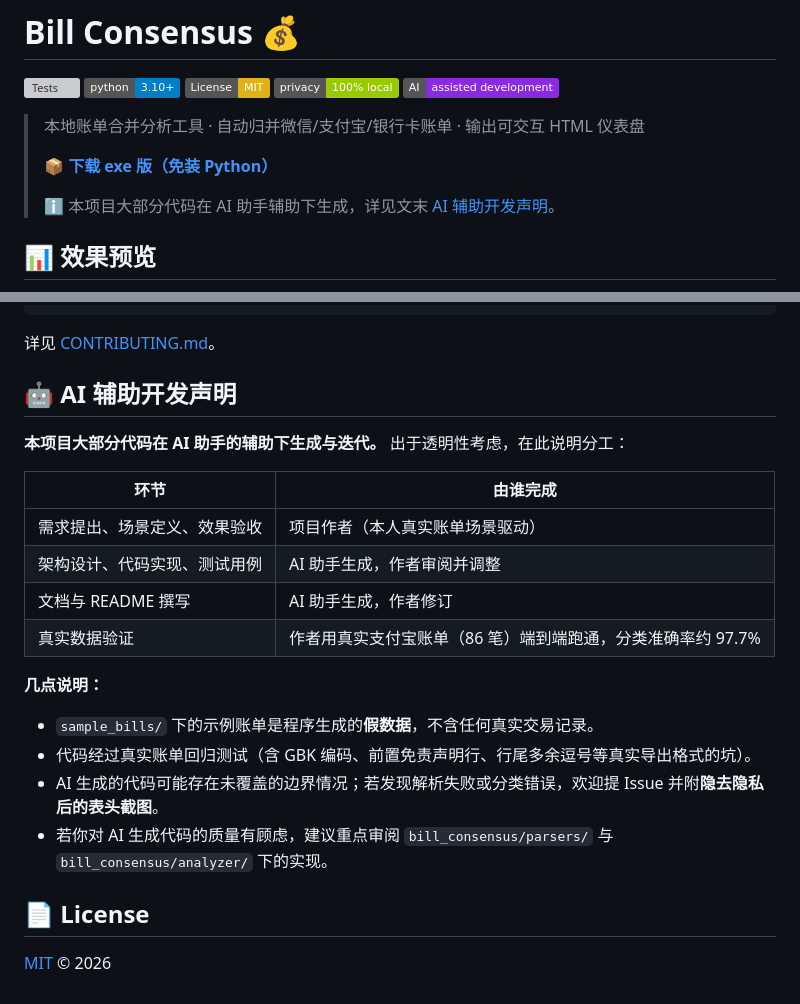
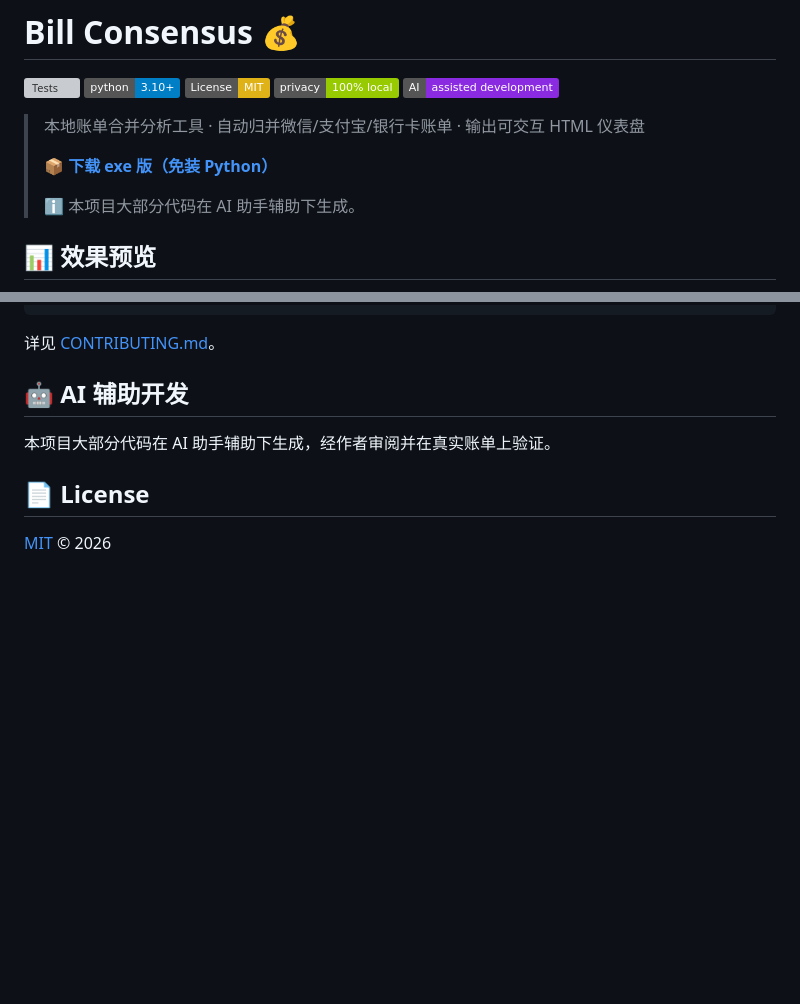
Before and after one commit to belightest/bill-consensus, a Markdown page: README.md, 2 parts joined by grey strips. Rendered like a GitHub page; badges without logos; blank space fills up the shorter version; grey boxes are pictures that could not be loaded.

Commit message:
docs: shorten AI-assisted development note to a single line
Drop the responsibility-breakdown table and follow-up bullet list; keep the
disclosure but make it one sentence.

```diff
--- a/README.md
+++ b/README.md
@@ -10,7 +10,7 @@
 >
 > 📦 **[下载 exe 版（免装 Python）](https://github.com/belightest/bill-consensus/releases/latest)**
 >
-> ℹ️ 本项目大部分代码在 AI 助手辅助下生成，详见文末 [AI 辅助开发声明](#-ai-辅助开发声明)。
+> ℹ️ 本项目大部分代码在 AI 助手辅助下生成。
 
 ## 📊 效果预览
 
@@ -302,23 +302,9 @@ pytest -q
 
 详见 [CONTRIBUTING.md](CONTRIBUTING.md)。
 
-## 🤖 AI 辅助开发声明
+## 🤖 AI 辅助开发
 
-**本项目大部分代码在 AI 助手的辅助下生成与迭代。** 出于透明性考虑，在此说明分工：
-
-| 环节 | 由谁完成 |
-|---|---|
-| 需求提出、场景定义、效果验收 | 项目作者（本人真实账单场景驱动） |
-| 架构设计、代码实现、测试用例 | AI 助手生成，作者审阅并调整 |
-| 文档与 README 撰写 | AI 助手生成，作者修订 |
-| 真实数据验证 | 作者用真实支付宝账单（86 笔）端到端跑通，分类准确率约 97.7% |
-
-**几点说明：**
-
-- `sample_bills/` 下的示例账单是程序生成的**假数据**，不含任何真实交易记录。
-- 代码经过真实账单回归测试（含 GBK 编码、前置免责声明行、行尾多余逗号等真实导出格式的坑）。
-- AI 生成的代码可能存在未覆盖的边界情况；若发现解析失败或分类错误，欢迎提 Issue 并附**隐去隐私后的表头截图**。
-- 若你对 AI 生成代码的质量有顾虑，建议重点审阅 `bill_consensus/parsers/` 与 `bill_consensus/analyzer/` 下的实现。
+本项目大部分代码在 AI 助手辅助下生成，经作者审阅并在真实账单上验证。
 
 ## 📄 License
 
```
